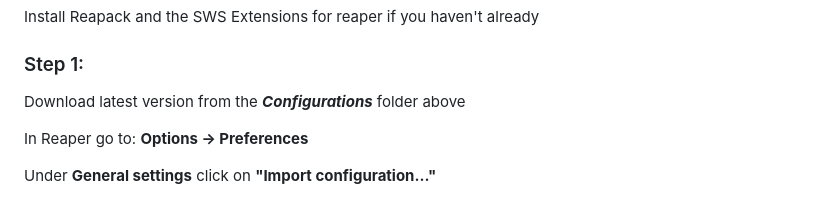
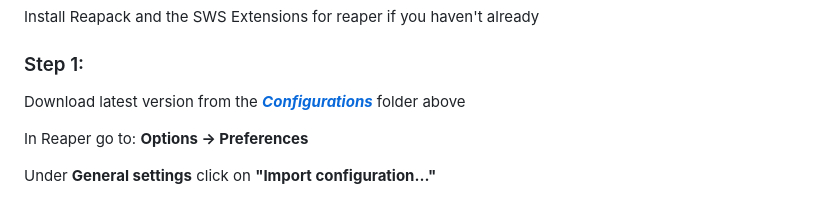
Before and after one commit to Daniel-Kharrat/Protools-Reaper, a Markdown page: README.md, the part around the change. Rendered like a GitHub page.

```diff
--- a/README.md
+++ b/README.md
@@ -8,7 +8,7 @@
 ### Step 0:
 Install Reapack and the SWS Extensions for reaper if you haven't already
 ### Step 1:
-Download latest version from the ***Configurations*** folder above
+Download latest version from the [***Configurations***](Configurations) folder above
 
 In Reaper go to: **Options → Preferences**
 
```
